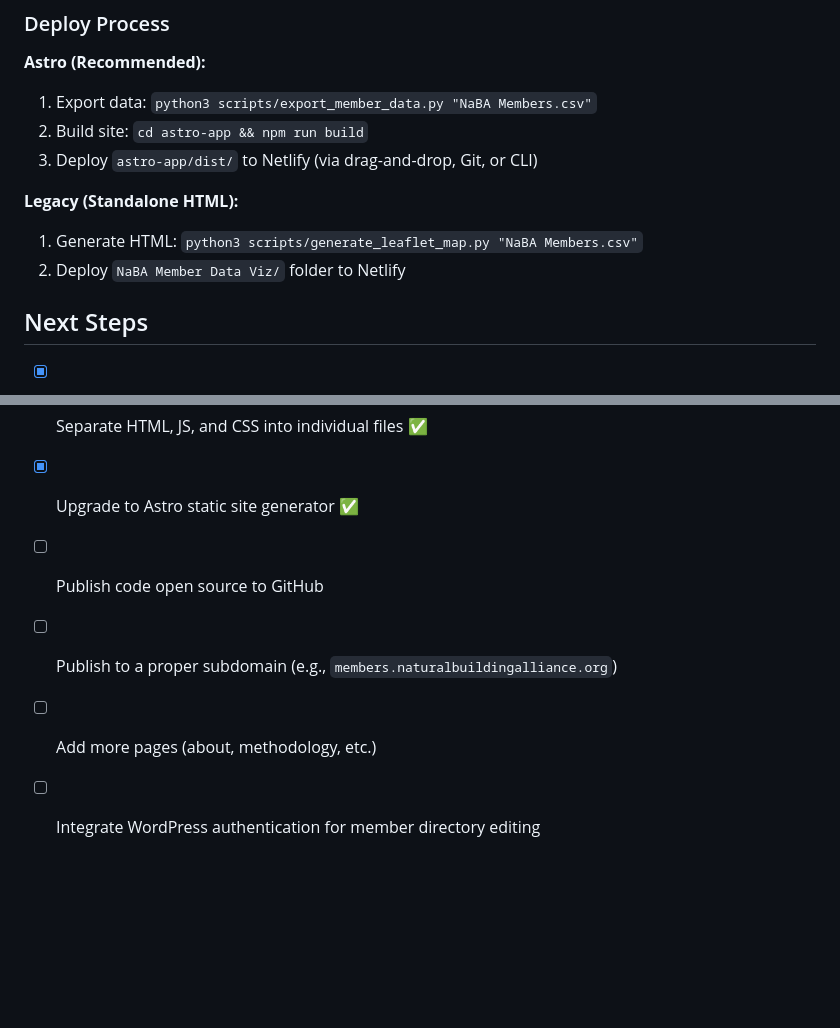
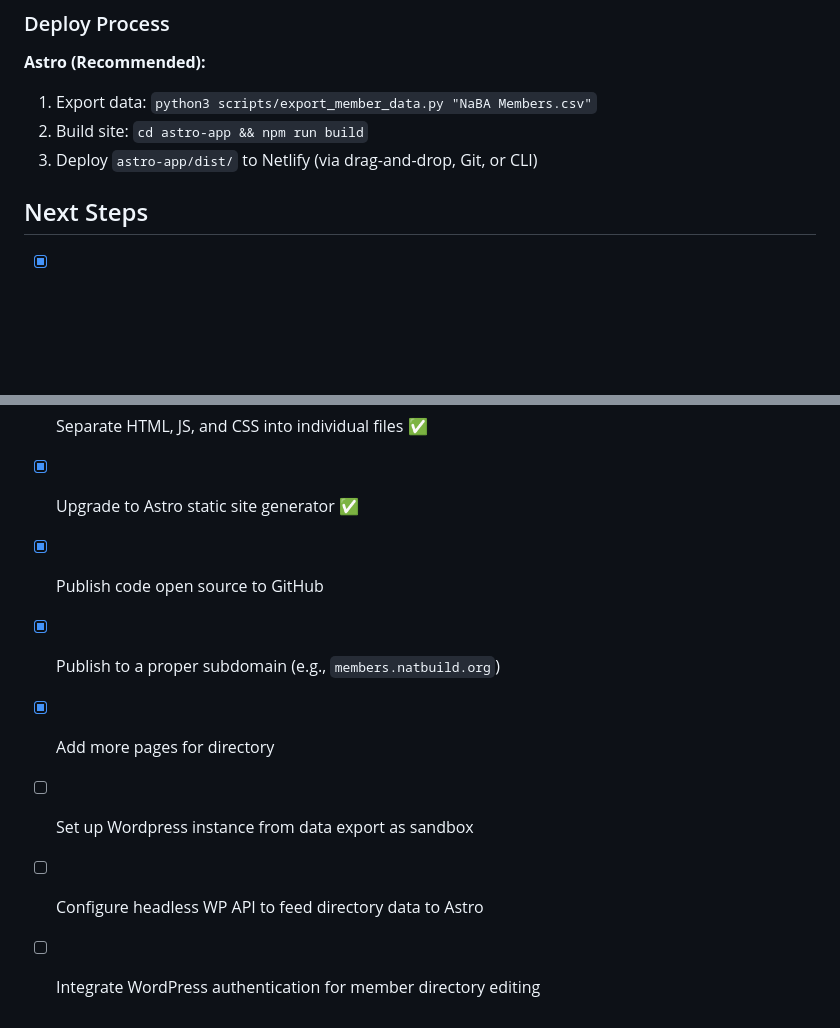
Before and after one commit to mateoclarke/naba-membership, a Markdown page: README.md, 2 parts joined by grey strips. GitHub-like rendering; blank space fills up the shorter version.

Commit message:
next steps with WP

```diff
--- a/README.md
+++ b/README.md
@@ -104,18 +104,15 @@ python3 scripts/filter_active_members.py "NaBA Members.csv" "Jan 2026 NaBA Activ
 2. Build site: `cd astro-app && npm run build`
 3. Deploy `astro-app/dist/` to Netlify (via drag-and-drop, Git, or CLI)
 
-**Legacy (Standalone HTML):**
-
-1. Generate HTML: `python3 scripts/generate_leaflet_map.py "NaBA Members.csv"`
-2. Deploy `NaBA Member Data Viz/` folder to Netlify
-
 ## Next Steps
 
 - [x] Protect membership data by including CSV files in `.gitignore` ✅
 - [x] Organize repository structure (scripts in `scripts/`, archive old files) ✅
 - [x] Separate HTML, JS, and CSS into individual files ✅
 - [x] Upgrade to Astro static site generator ✅
-- [ ] Publish code open source to GitHub
-- [ ] Publish to a proper subdomain (e.g., `members.naturalbuildingalliance.org`)
-- [ ] Add more pages (about, methodology, etc.)
+- [x] Publish code open source to GitHub
+- [x] Publish to a proper subdomain (e.g., `members.natbuild.org`)
+- [x] Add more pages for directory
+- [ ] Set up Wordpress instance from data export as sandbox
+- [ ] Configure headless WP API to feed directory data to Astro
 - [ ] Integrate WordPress authentication for member directory editing
```
